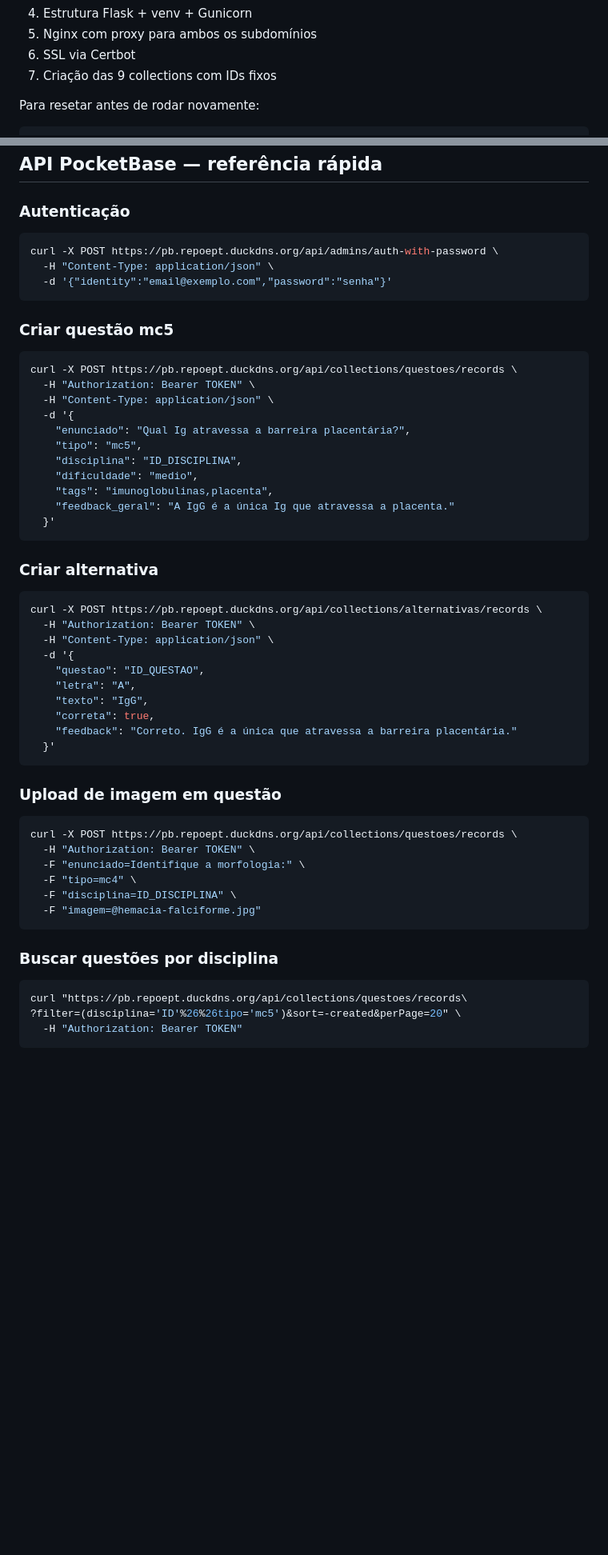
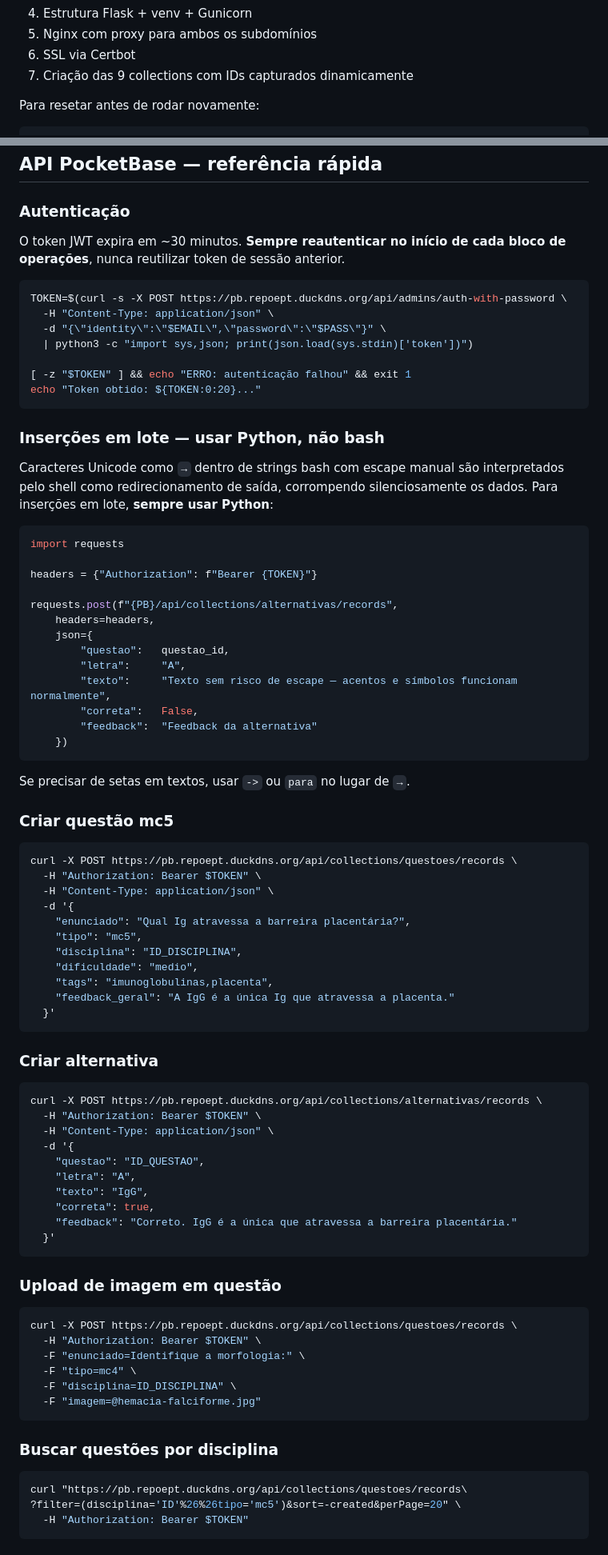
Before and after one commit to projetos-ept/leduk, a Markdown page: README.md, 2 parts joined by grey strips. Shown at 80% size. Rendered like a GitHub page; blank space fills up the shorter version.

````diff
--- a/README.md
+++ b/README.md
@@ -228,7 +332,7 @@ O script executa em ordem:
 4. Estrutura Flask + venv + Gunicorn
 5. Nginx com proxy para ambos os subdomínios
 6. SSL via Certbot
-7. Criação das 9 collections com IDs fixos
+7. Criação das 9 collections com IDs capturados dinamicamente
 
 Para resetar antes de rodar novamente:
 
@@ -257,17 +361,45 @@ Objetivo: manter abaixo de 250 MB em produção.
 
 ### Autenticação
 
+O token JWT expira em ~30 minutos. **Sempre reautenticar no início de cada bloco de operações**, nunca reutilizar token de sessão anterior.
+
 ```bash
-curl -X POST https://pb.repoept.duckdns.org/api/admins/auth-with-password \
+TOKEN=$(curl -s -X POST https://pb.repoept.duckdns.org/api/admins/auth-with-password \
   -H "Content-Type: application/json" \
-  -d '{"identity":"email@exemplo.com","password":"senha"}'
+  -d "{\"identity\":\"$EMAIL\",\"password\":\"$PASS\"}" \
+  | python3 -c "import sys,json; print(json.load(sys.stdin)['token'])")
+
+[ -z "$TOKEN" ] && echo "ERRO: autenticação falhou" && exit 1
+echo "Token obtido: ${TOKEN:0:20}..."
 ```
+
+### Inserções em lote — usar Python, não bash
+
+Caracteres Unicode como `→` dentro de strings bash com escape manual são interpretados pelo shell como redirecionamento de saída, corrompendo silenciosamente os dados. Para inserções em lote, **sempre usar Python**:
+
+```python
+import requests
+
+headers = {"Authorization": f"Bearer {TOKEN}"}
+
+requests.post(f"{PB}/api/collections/alternativas/records",
+    headers=headers,
+    json={
+        "questao":   questao_id,
+        "letra":     "A",
+        "texto":     "Texto sem risco de escape — acentos e símbolos funcionam normalmente",
+        "correta":   False,
+        "feedback":  "Feedback da alternativa"
+    })
+```
+
+Se precisar de setas em textos, usar `->` ou `para` no lugar de `→`.
 
 ### Criar questão mc5
 
 ```bash
 curl -X POST https://pb.repoept.duckdns.org/api/collections/questoes/records \
-  -H "Authorization: Bearer TOKEN" \
+  -H "Authorization: Bearer $TOKEN" \
   -H "Content-Type: application/json" \
   -d '{
     "enunciado": "Qual Ig atravessa a barreira placentária?",
@@ -283,7 +415,7 @@ curl -X POST https://pb.repoept.duckdns.org/api/collections/questoes/records \
 
 ```bash
 curl -X POST https://pb.repoept.duckdns.org/api/collections/alternativas/records \
-  -H "Authorization: Bearer TOKEN" \
+  -H "Authorization: Bearer $TOKEN" \
   -H "Content-Type: application/json" \
   -d '{
     "questao": "ID_QUESTAO",
@@ -298,7 +430,7 @@ curl -X POST https://pb.repoept.duckdns.org/api/collections/alternativas/records
 
 ```bash
 curl -X POST https://pb.repoept.duckdns.org/api/collections/questoes/records \
-  -H "Authorization: Bearer TOKEN" \
+  -H "Authorization: Bearer $TOKEN" \
   -F "enunciado=Identifique a morfologia:" \
   -F "tipo=mc4" \
   -F "disciplina=ID_DISCIPLINA" \
@@ -310,5 +442,5 @@ curl -X POST https://pb.repoept.duckdns.org/api/collections/questoes/records \
 ```bash
 curl "https://pb.repoept.duckdns.org/api/collections/questoes/records\
 ?filter=(disciplina='ID'%26%26tipo='mc5')&sort=-created&perPage=20" \
-  -H "Authorization: Bearer TOKEN"
+  -H "Authorization: Bearer $TOKEN"
 ```
````
Also changed, not shown: other parts of README.md (+147 -10 lines).
